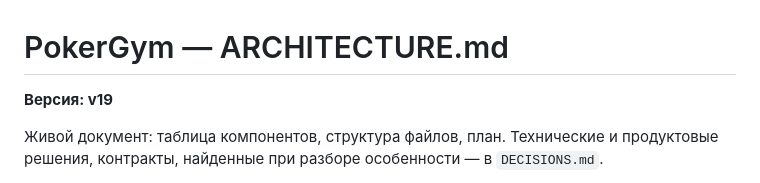
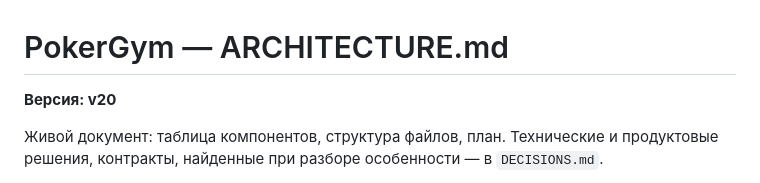
Before and after one commit to Ramzesikus/PokerGym, a Markdown page: ARCHITECTURE.md, the part around one of its changes. Rendered like a GitHub page.

Commit message:
Корректировка ARCHITECTURE.md

```diff
--- a/ARCHITECTURE.md
+++ b/ARCHITECTURE.md
@@ -1,6 +1,6 @@
 # PokerGym — ARCHITECTURE.md
 
-**Версия: v19**
+**Версия: v20**
 
 Живой документ: таблица компонентов, структура файлов, план. Технические и продуктовые решения, контракты, найденные при разборе особенности — в `DECISIONS.md`.
 
```
Also changed, not shown: other parts of ARCHITECTURE.md (+5 -5 lines).
